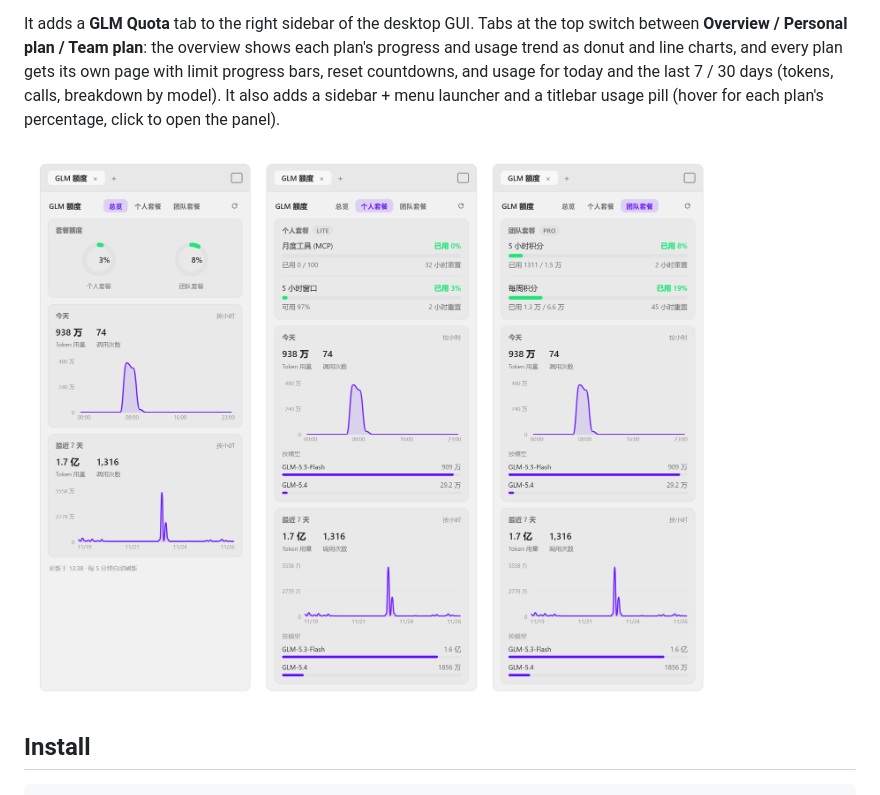
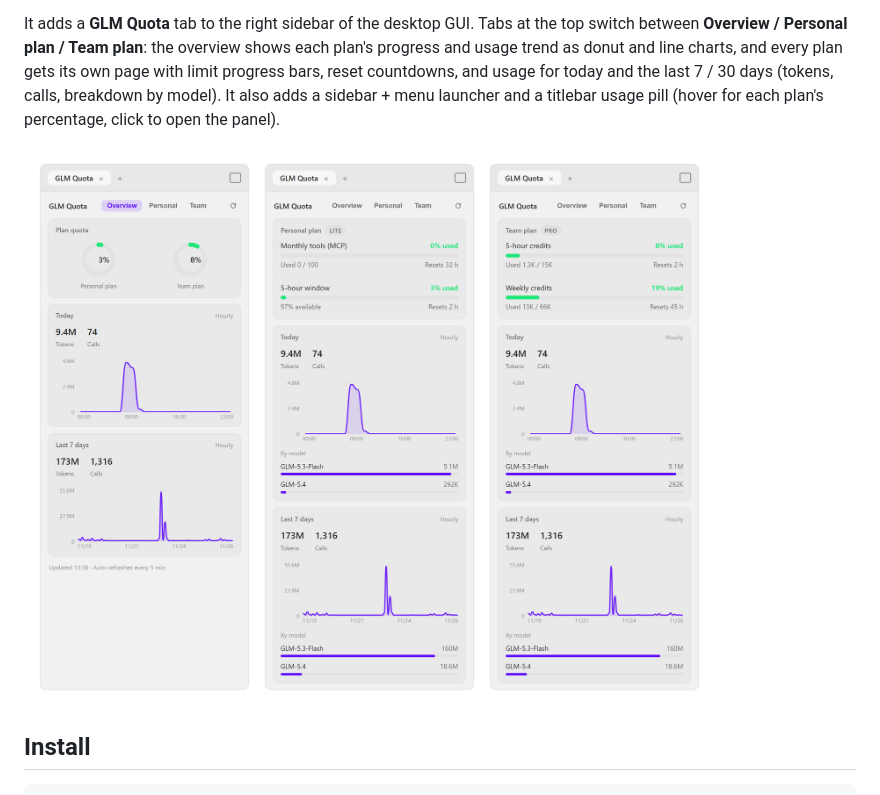
Before and after one commit to huanlis/opencode-glm-plugin, a Markdown page: README.en.md, the part around the change. GitHub-like rendering; pictures changed too: assets/panel-tabs.en.png (added), assets/panel-tabs.png.

```diff
--- a/README.en.md
+++ b/README.en.md
@@ -11,7 +11,7 @@ A quota panel for the GLM Coding Plan (Zhipu AI), as an OpenCode Desktop plugin.
 
 It adds a **GLM Quota** tab to the right sidebar of the desktop GUI. Tabs at the top switch between **Overview / Personal plan / Team plan**: the overview shows each plan's progress and usage trend as donut and line charts, and every plan gets its own page with limit progress bars, reset countdowns, and usage for today and the last 7 / 30 days (tokens, calls, breakdown by model). It also adds a sidebar + menu launcher and a titlebar usage pill (hover for each plan's percentage, click to open the panel).
 
-![GLM quota panel: overview, personal plan, team plan](https://raw.githubusercontent.com/huanlis/opencode-glm-plugin/main/assets/panel-tabs.png)
+![GLM quota panel: overview, personal plan, team plan](https://raw.githubusercontent.com/huanlis/opencode-glm-plugin/main/assets/panel-tabs.en.png)
 
 ## Install
 
```
Also changed, not shown: CHANGELOG.md (+1 -0 lines), 6 other files.
